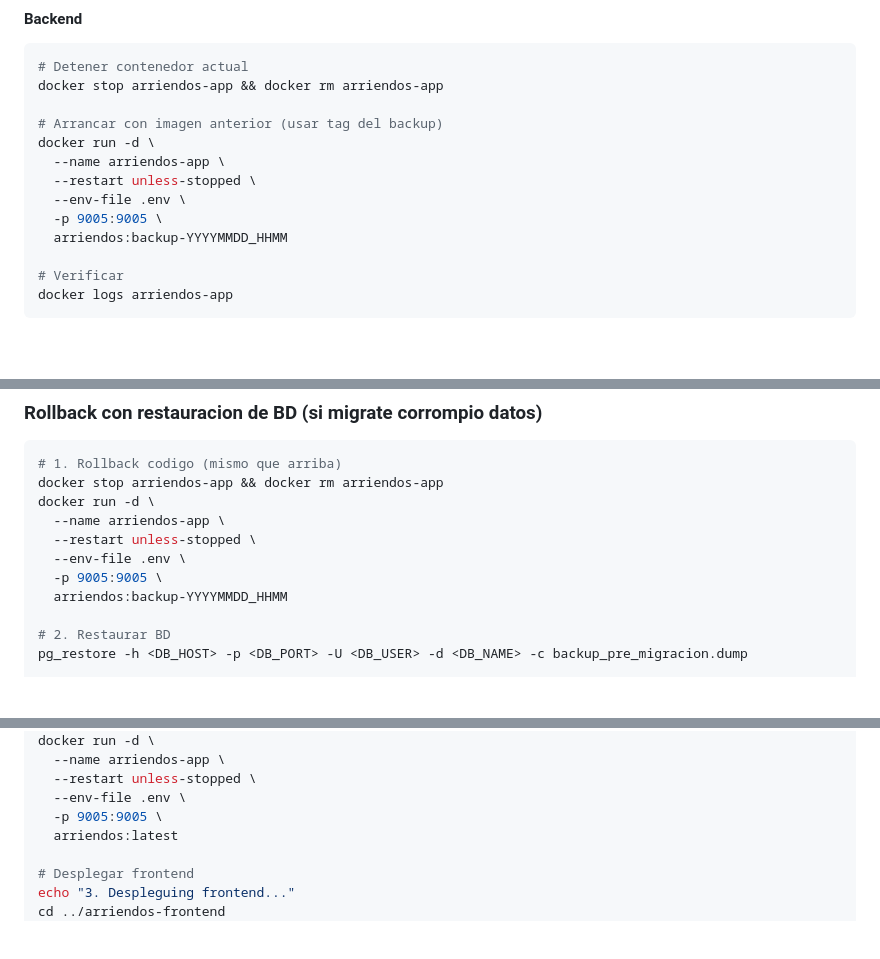
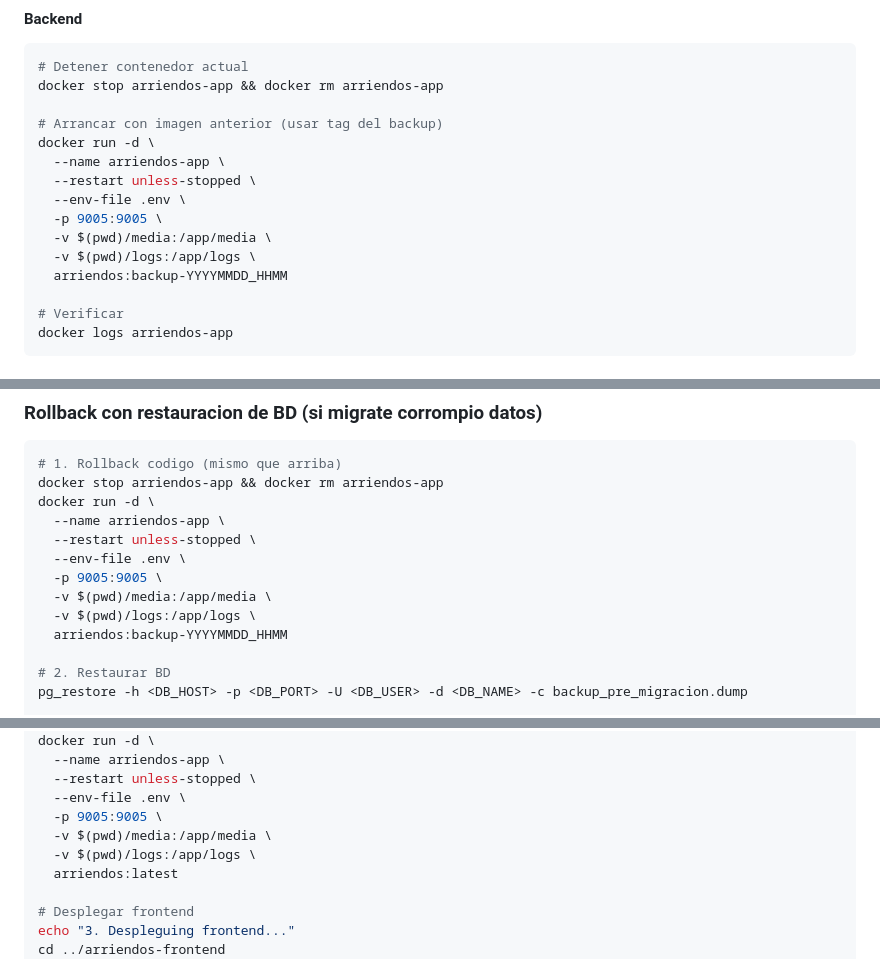
Before and after one commit to MUTUAL-DE-SERVICIOS-AL-POLICIA/Arriendos-Backend, a Markdown page: DESPLEGUE.md, 3 parts joined by grey strips. Rendered like a GitHub page; blank space fills up the shorter version.

```diff
--- a/DESPLEGUE.md
+++ b/DESPLEGUE.md
@@ -409,6 +417,8 @@ docker run -d \
   --restart unless-stopped \
   --env-file .env \
   -p 9005:9005 \
+  -v $(pwd)/media:/app/media \
+  -v $(pwd)/logs:/app/logs \
   arriendos:backup-YYYYMMDD_HHMM
 
 # Verificar
@@ -441,6 +451,8 @@ docker run -d \
   --restart unless-stopped \
   --env-file .env \
   -p 9005:9005 \
+  -v $(pwd)/media:/app/media \
+  -v $(pwd)/logs:/app/logs \
   arriendos:backup-YYYYMMDD_HHMM
 
 # 2. Restaurar BD
@@ -491,6 +503,8 @@ docker run -d \
   --restart unless-stopped \
   --env-file .env \
   -p 9005:9005 \
+  -v $(pwd)/media:/app/media \
+  -v $(pwd)/logs:/app/logs \
   arriendos:latest
 
 # Desplegar frontend
```
Also changed, not shown: other parts of DESPLEGUE.md (+8 -0 lines).
